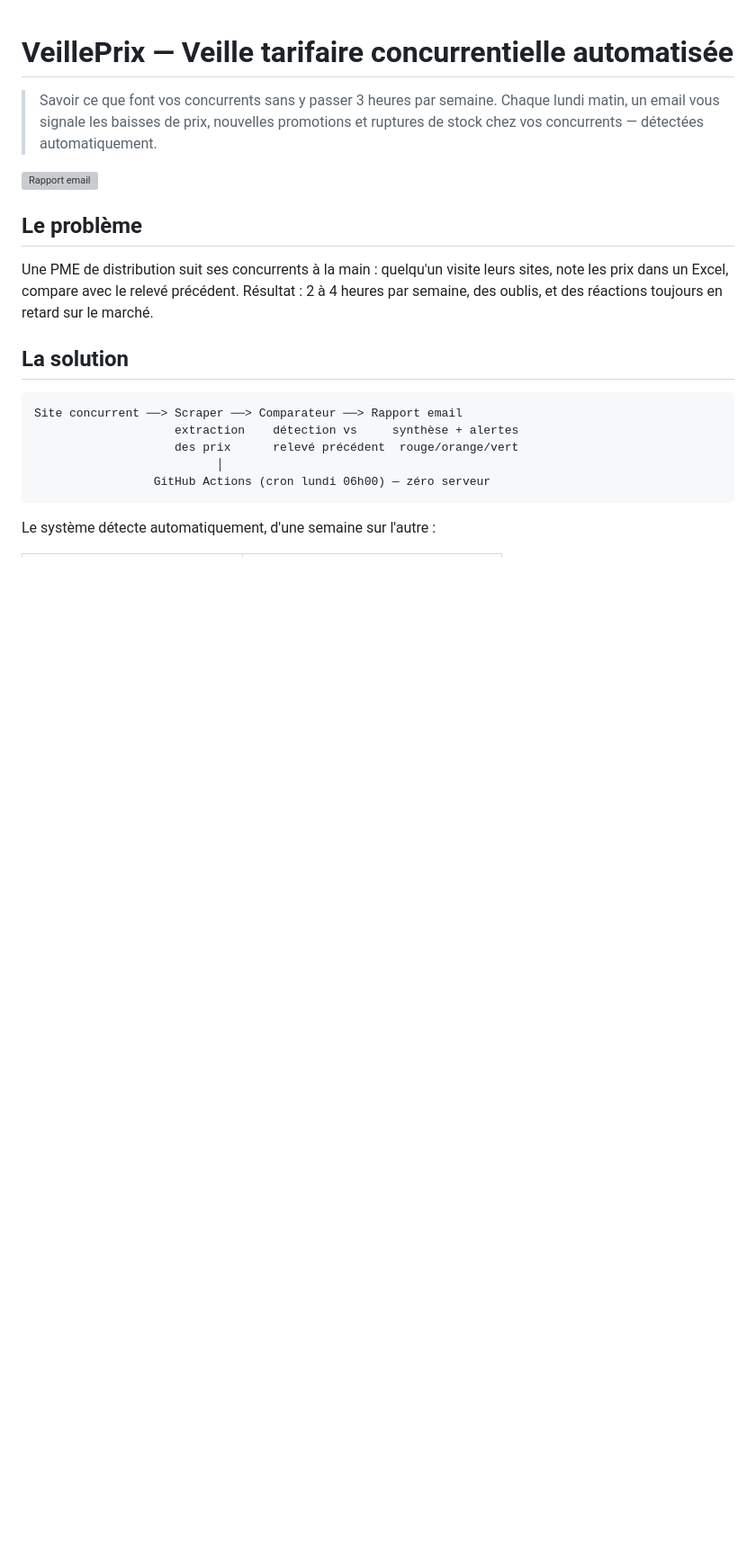
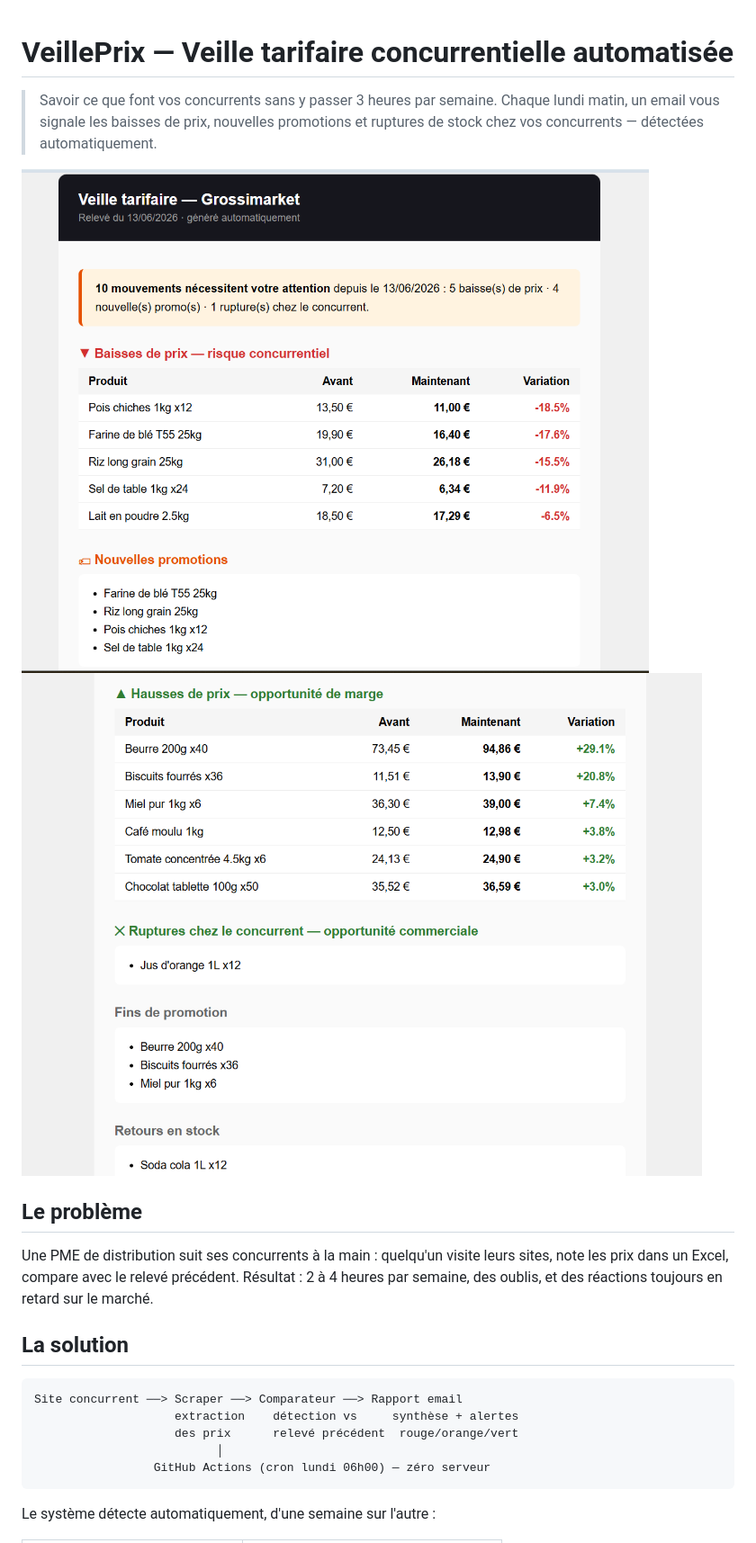
Before and after one commit to Davlamelo/veilleprix, a Markdown page: README.md, the part around the change. Shown at 90% size. GitHub-like rendering; pictures changed too: assets/rapport1.png (added), assets/rapport2.png (added); blank space fills up the shorter version; grey boxes are pictures that could not be loaded.

Commit message:
fix: rapport en euros (€) au lieu de MAD

```diff
--- a/README.md
+++ b/README.md
@@ -4,8 +4,8 @@
 > Chaque lundi matin, un email vous signale les baisses de prix, nouvelles promotions
 > et ruptures de stock chez vos concurrents — détectées automatiquement.
 
-![Rapport email](assets/rapport.png)
-
+![Rapport email](assets/rapport1.png)
+![Rapport email](assets/rapport2.png)
 ## Le problème
 
 Une PME de distribution suit ses concurrents à la main : quelqu'un visite leurs sites,
```
Also changed, not shown: 3 other files.
